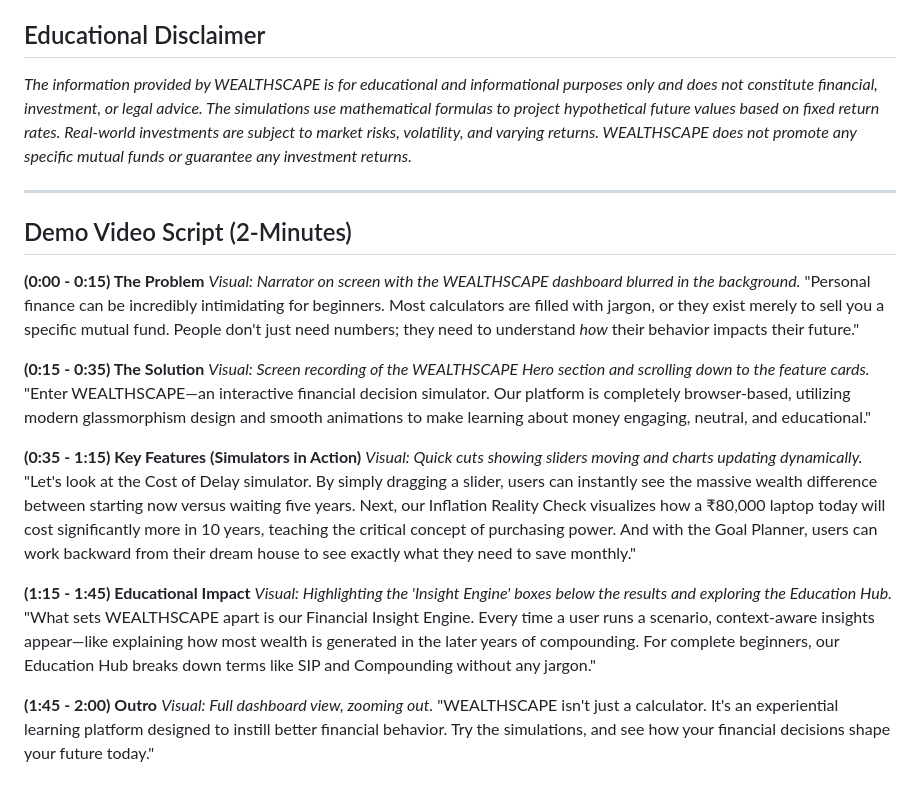
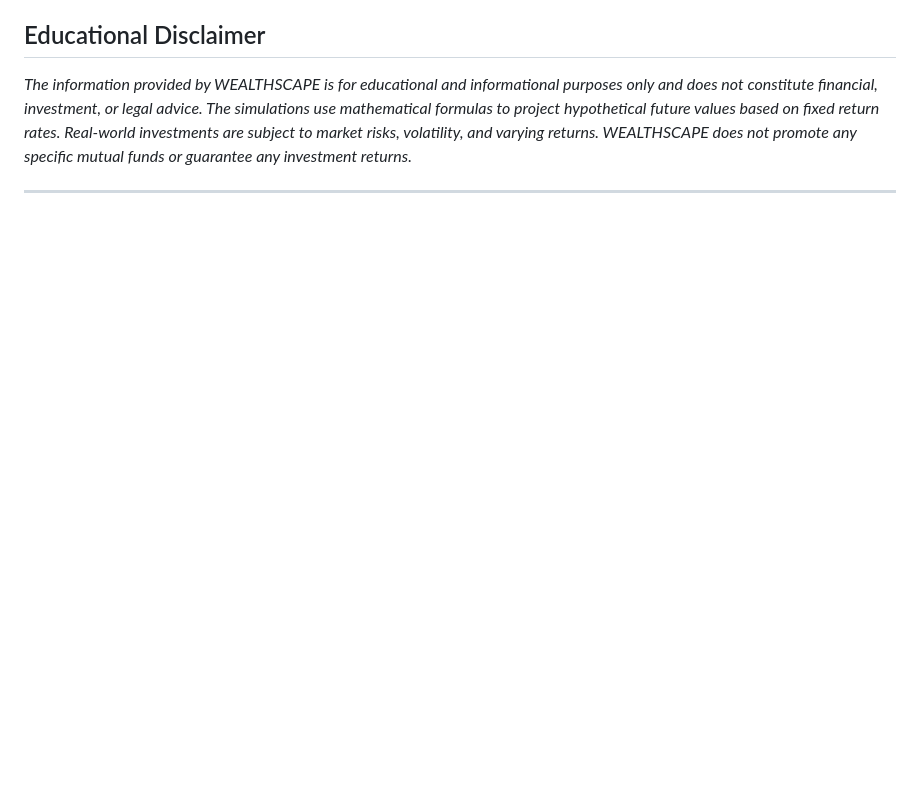
Before and after one commit to satyarevanth666-debug/WEALTHSCAPE---Finance-Predictor, a Markdown page: README.md, the part around the change. Drawn GitHub-style; blank space fills up the shorter version.

```diff
--- a/README.md
+++ b/README.md
@@ -39,27 +39,3 @@ WEALTHSCAPE is a modern, interactive educational fintech web application built t
 *The information provided by WEALTHSCAPE is for educational and informational purposes only and does not constitute financial, investment, or legal advice. The simulations use mathematical formulas to project hypothetical future values based on fixed return rates. Real-world investments are subject to market risks, volatility, and varying returns. WEALTHSCAPE does not promote any specific mutual funds or guarantee any investment returns.*
 
 ---
-
-## Demo Video Script (2-Minutes)
-
-**(0:00 - 0:15) The Problem**
-*Visual: Narrator on screen with the WEALTHSCAPE dashboard blurred in the background.*
-"Personal finance can be incredibly intimidating for beginners. Most calculators are filled with jargon, or they exist merely to sell you a specific mutual fund. People don't just need numbers; they need to understand *how* their behavior impacts their future."
-
-**(0:15 - 0:35) The Solution**
-*Visual: Screen recording of the WEALTHSCAPE Hero section and scrolling down to the feature cards.*
-"Enter WEALTHSCAPE—an interactive financial decision simulator. Our platform is completely browser-based, utilizing modern glassmorphism design and smooth animations to make learning about money engaging, neutral, and educational."
-
-**(0:35 - 1:15) Key Features (Simulators in Action)**
-*Visual: Quick cuts showing sliders moving and charts updating dynamically.*
-"Let's look at the Cost of Delay simulator. By simply dragging a slider, users can instantly see the massive wealth difference between starting now versus waiting five years.
-Next, our Inflation Reality Check visualizes how a ₹80,000 laptop today will cost significantly more in 10 years, teaching the critical concept of purchasing power.
-And with the Goal Planner, users can work backward from their dream house to see exactly what they need to save monthly."
-
-**(1:15 - 1:45) Educational Impact**
-*Visual: Highlighting the 'Insight Engine' boxes below the results and exploring the Education Hub.*
-"What sets WEALTHSCAPE apart is our Financial Insight Engine. Every time a user runs a scenario, context-aware insights appear—like explaining how most wealth is generated in the later years of compounding. For complete beginners, our Education Hub breaks down terms like SIP and Compounding without any jargon."
-
-**(1:45 - 2:00) Outro**
-*Visual: Full dashboard view, zooming out.*
-"WEALTHSCAPE isn't just a calculator. It's an experiential learning platform designed to instill better financial behavior. Try the simulations, and see how your financial decisions shape your future today."
```
